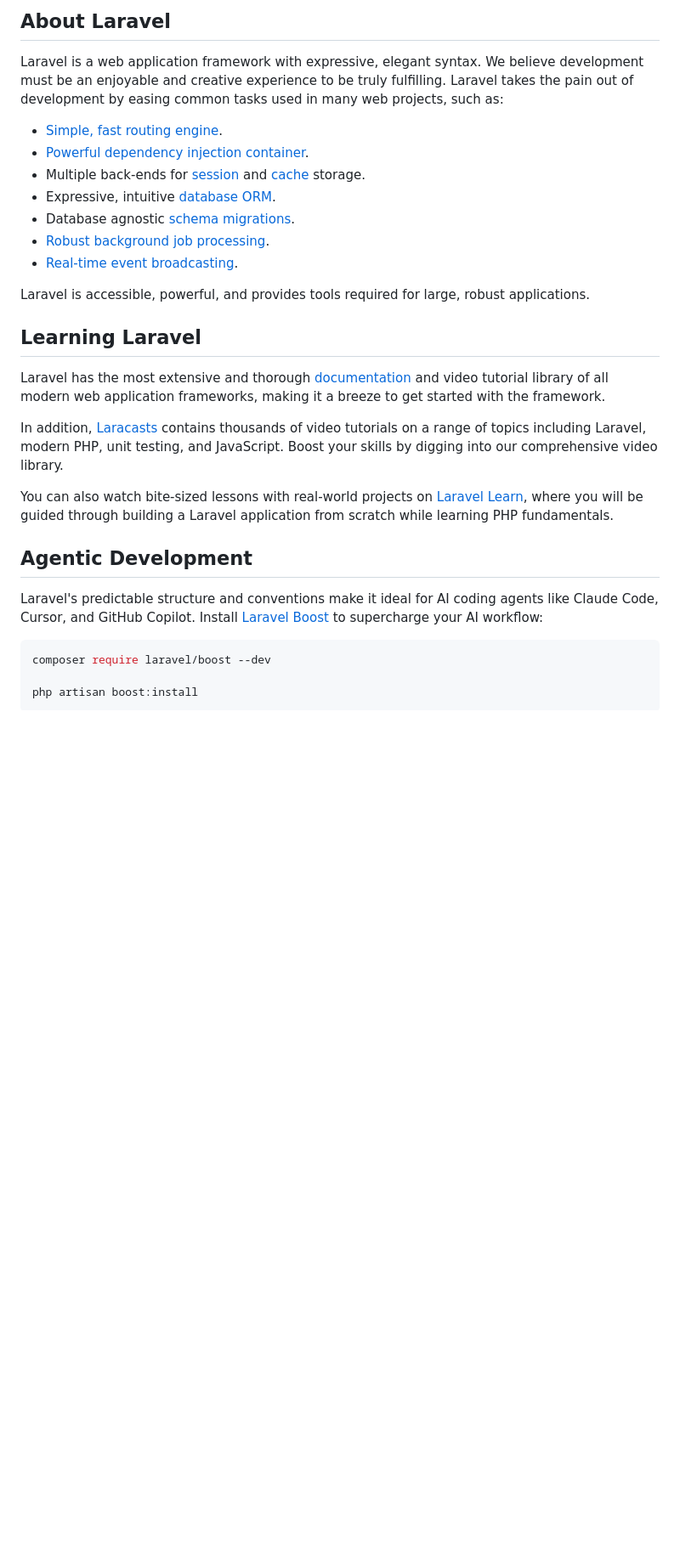
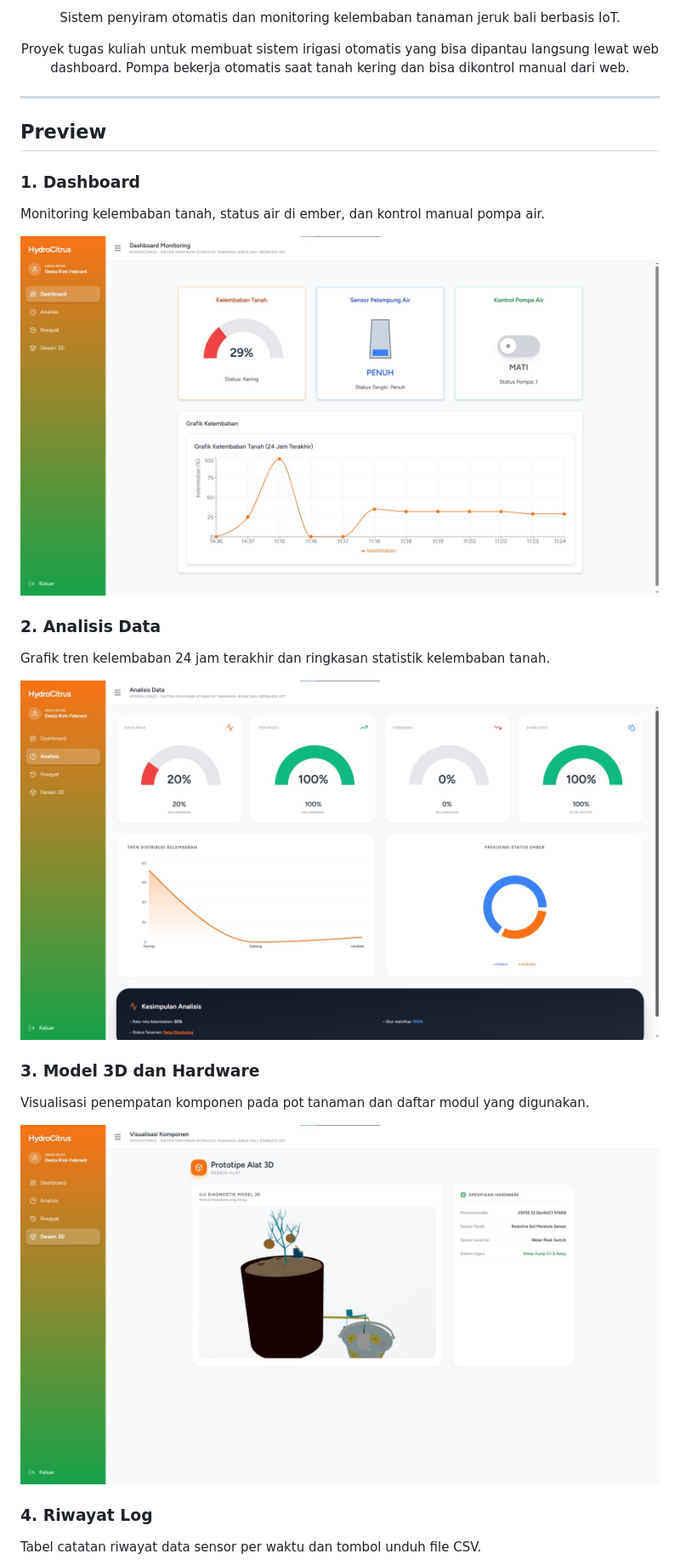
Before and after one commit to DestinyD423/HydroCitrus, a Markdown page: README.md, the part around one of its changes. Shown at 85% size. GitHub-like rendering; pictures changed too: assets/ANALISIS.jpg (added), assets/DASHBOARD.jpg (added), assets/DESAIN 3D.jpg (added); blank space fills up the shorter version.

Commit message:
add image and update readme

````diff
--- a/README.md
+++ b/README.md
@@ -9,33 +4,29 @@
 
-## About Laravel
+<p>Sistem penyiram otomatis dan monitoring kelembaban tanaman jeruk bali berbasis IoT.</p>
 
-Laravel is a web application framework with expressive, elegant syntax. We believe development must be an enjoyable and creative experience to be truly fulfilling. Laravel takes the pain out of development by easing common tasks used in many web projects, such as:
+<p>Proyek tugas kuliah untuk membuat sistem irigasi otomatis yang bisa dipantau langsung lewat web dashboard. Pompa bekerja otomatis saat tanah kering dan bisa dikontrol manual dari web.</p>
 
-- [Simple, fast routing engine](https://laravel.com/docs/routing).
-- [Powerful dependency injection container](https://laravel.com/docs/container).
-- Multiple back-ends for [session](https://laravel.com/docs/session) and [cache](https://laravel.com/docs/cache) storage.
-- Expressive, intuitive [database ORM](https://laravel.com/docs/eloquent).
-- Database agnostic [schema migrations](https://laravel.com/docs/migrations).
-- [Robust background job processing](https://laravel.com/docs/queues).
-- [Real-time event broadcasting](https://laravel.com/docs/broadcasting).
+</div>
 
-Laravel is accessible, powerful, and provides tools required for large, robust applications.
+---
 
-## Learning Laravel
+## Preview
 
-Laravel has the most extensive and thorough [documentation](https://laravel.com/docs) and video tutorial library of all modern web application frameworks, making it a breeze to get started with the framework.
+### 1. Dashboard
+Monitoring kelembaban tanah, status air di ember, dan kontrol manual pompa air.
 
-In addition, [Laracasts](https://laracasts.com) contains thousands of video tutorials on a range of topics including Laravel, modern PHP, unit testing, and JavaScript. Boost your skills by digging into our comprehensive video library.
+![Dashboard](./assets/DASHBOARD.jpg)
 
-You can also watch bite-sized lessons with real-world projects on [Laravel Learn](https://laravel.com/learn), where you will be guided through building a Laravel application from scratch while learning PHP fundamentals.
+### 2. Analisis Data
+Grafik tren kelembaban 24 jam terakhir dan ringkasan statistik kelembaban tanah.
 
-## Agentic Development
+![Analisis](./assets/ANALISIS.jpg)
 
-Laravel's predictable structure and conventions make it ideal for AI coding agents like Claude Code, Cursor, and GitHub Copilot. Install [Laravel Boost](https://laravel.com/docs/ai) to supercharge your AI workflow:
+### 3. Model 3D dan Hardware
+Visualisasi penempatan komponen pada pot tanaman dan daftar modul yang digunakan.
 
-```bash
-composer require laravel/boost --dev
+![Desain 3D](./assets/DESAIN%203D.jpg)
 
-php artisan boost:install
-```
+### 4. Riwayat Log
+Tabel catatan riwayat data sensor per waktu dan tombol unduh file CSV.
 
````
Also changed, not shown: other parts of README.md (+13 -18 lines), assets/LOG.jpg (added).
